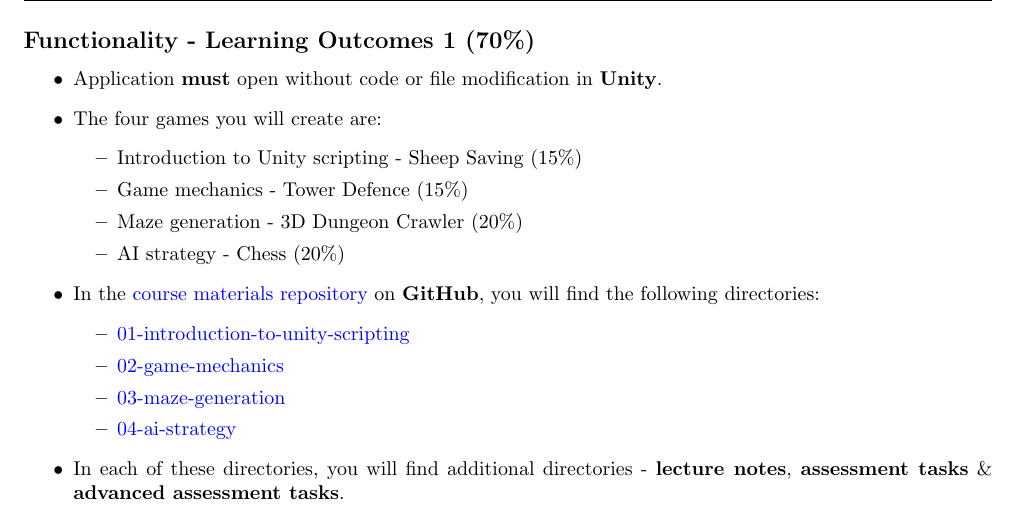
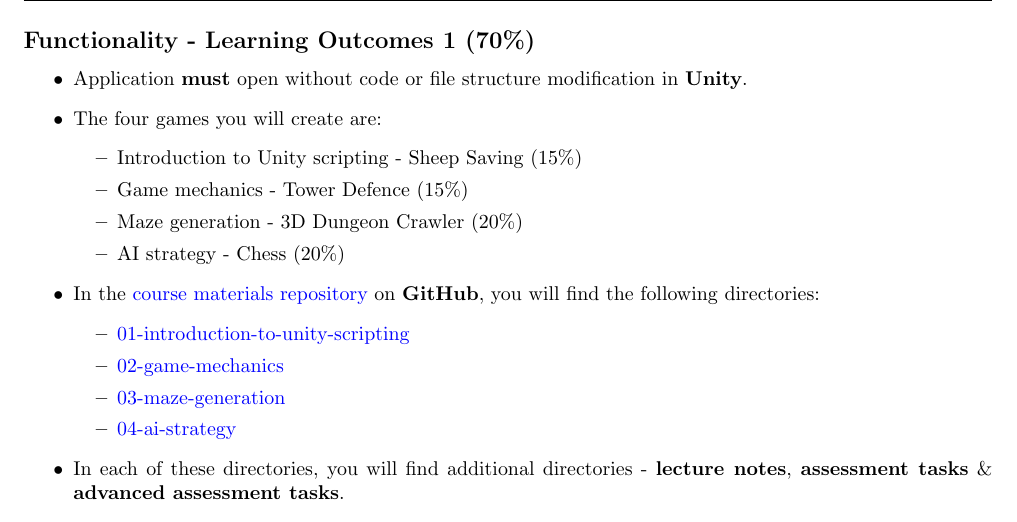
Before and after one commit to otago-polytechnic-bit-courses/ID623001-introduction-to-algorithmic-problem-solving, a LaTeX document (resources/tex/portfolio.tex): part of page 3 of 4, cut so that both start at the same text. Compiled offline with pdfLaTeX.

Commit message:
Add files via upload

```diff
--- a/resources/tex/portfolio.tex
+++ b/resources/tex/portfolio.tex
@@ -81,7 +81,7 @@
 
 \subsection*{Functionality - Learning Outcomes 1 (70\%)}
 \begin{itemize}
-	\item Application \textbf{must} open without code or file modification in \textbf{Unity}.
+	\item Application \textbf{must} open without code or file structure modification in \textbf{Unity}.
 	\item The four games you will create are:
 	\begin{itemize}
 		\item Introduction to Unity scripting - Sheep Saving (15\%)
```
